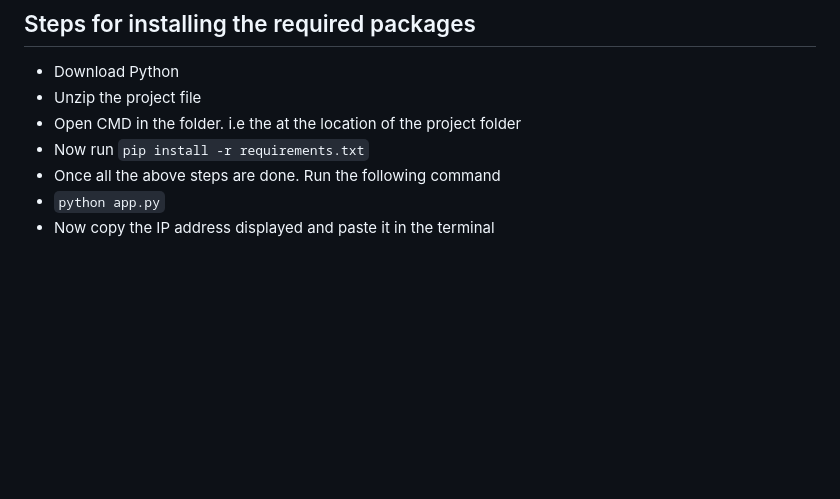
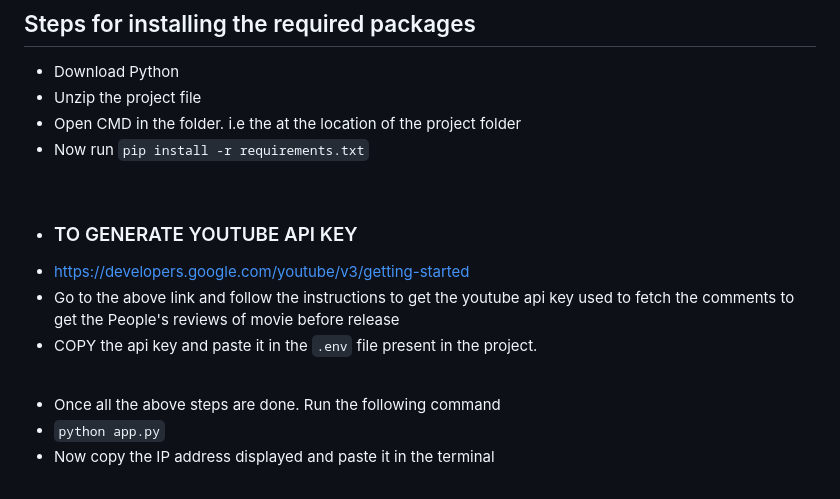
Before and after one commit to jambhaleAnuj/senti_analysis_1, a Markdown page: readme.md, the part around the change. Drawn GitHub-style; blank space fills up the shorter version.

````diff
--- a/readme.md
+++ b/readme.md
@@ -6,6 +6,17 @@
 -  Unzip the project file
 -  Open CMD in the folder. i.e the at the location of the project folder
 -  Now run  ``` pip install -r requirements.txt ```
+
+
+<br>
+
+- ### TO GENERATE YOUTUBE API KEY
+- https://developers.google.com/youtube/v3/getting-started
+- Go to the above link and follow the instructions to get the youtube api key used to fetch the comments to get the People's reviews of movie before release
+- COPY the api key and paste it in the ```.env``` file present in the project.
+
+<br>
+
 -  Once all the above steps are done. Run the following command
 -  ``` python app.py ```
 -  Now copy the IP address displayed and paste it in the terminal
````
